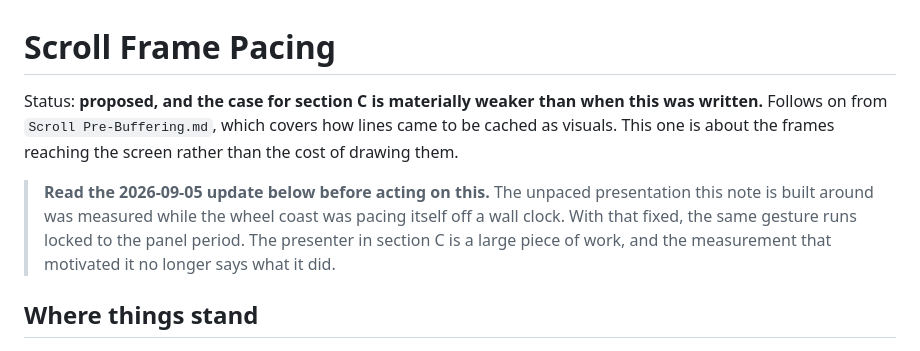
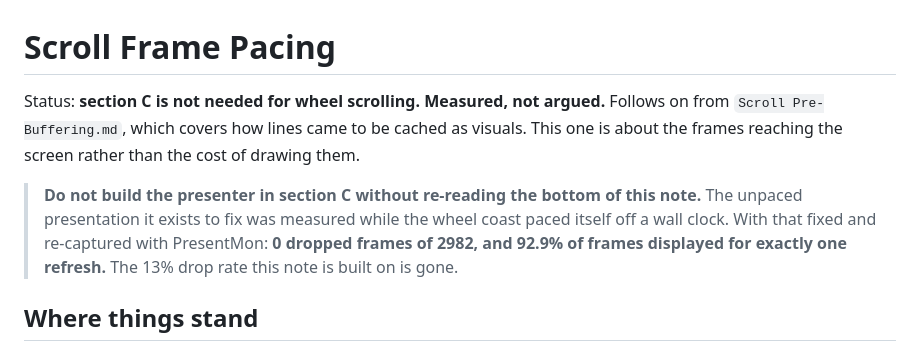
Before and after one commit to gerleim/RaisinDocs, a Markdown page: design/Scroll Frame Pacing.md, the part around one of its changes. Drawn GitHub-style.

```diff
--- a/design/Scroll Frame Pacing.md
+++ b/design/Scroll Frame Pacing.md
@@ -1,14 +1,14 @@
 # Scroll Frame Pacing
 
-Status: **proposed, and the case for section C is materially weaker than when this was
-written.** Follows on from `Scroll Pre-Buffering.md`, which covers how lines came to be cached
+Status: **section C is not needed for wheel scrolling. Measured, not argued.** Follows on from `Scroll Pre-Buffering.md`, which covers how lines came to be cached
 as visuals. This one is about the frames reaching the screen rather than the cost of drawing
 them.
 
-> **Read the 2026-09-05 update below before acting on this.** The unpaced presentation this
-> note is built around was measured while the wheel coast was pacing itself off a wall clock.
-> With that fixed, the same gesture runs locked to the panel period. The presenter in section C
-> is a large piece of work, and the measurement that motivated it no longer says what it did.
+> **Do not build the presenter in section C without re-reading the bottom of this note.** The
+> unpaced presentation it exists to fix was measured while the wheel coast paced itself off a
+> wall clock. With that fixed and re-captured with PresentMon: **0 dropped frames of 2982, and
+> 92.9% of frames displayed for exactly one refresh.** The 13% drop rate this note is built on
+> is gone.
 
 ## Where things stand
 
```
Also changed, not shown: other parts of design/Scroll Frame Pacing.md (+49 -0 lines), design/Scroll Pre-Buffering.md (+12 -6 lines).
